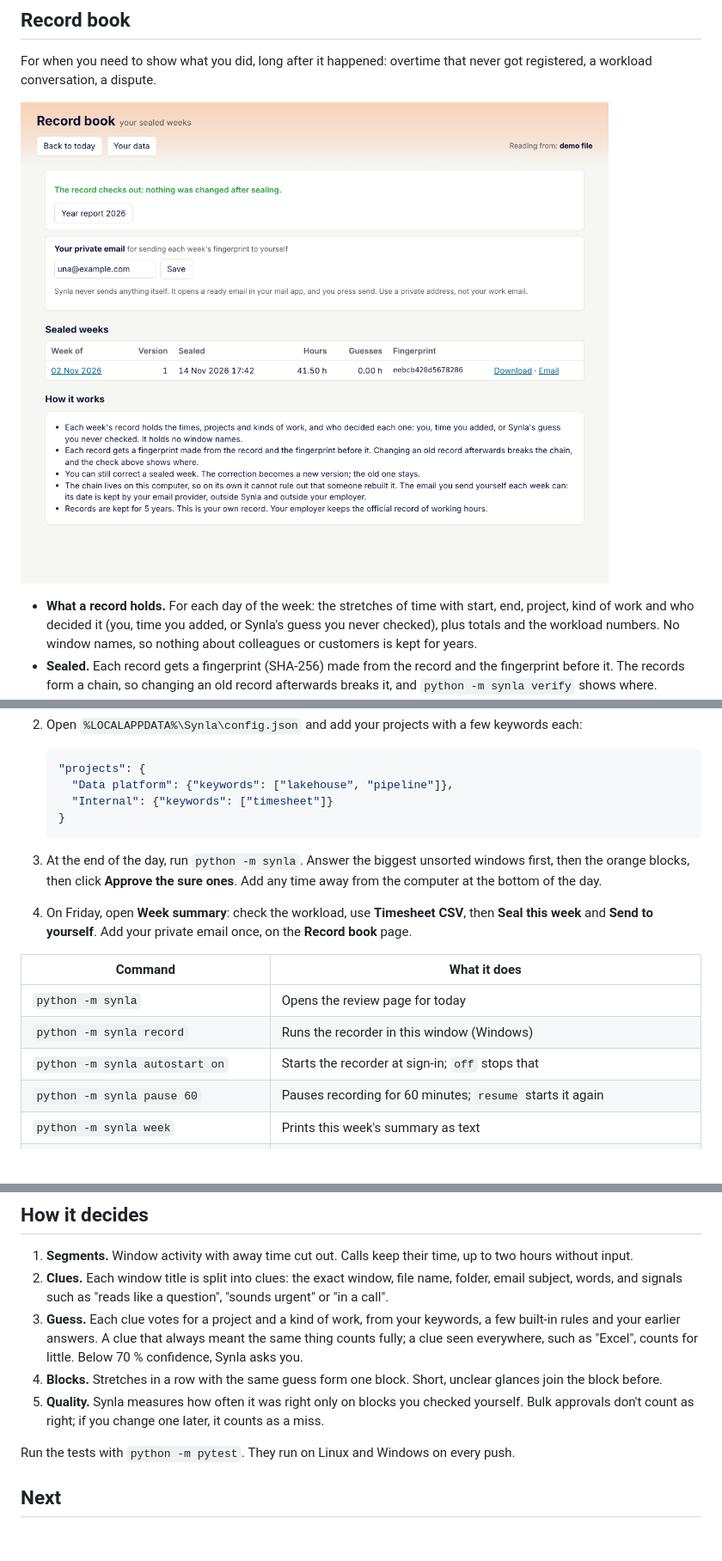
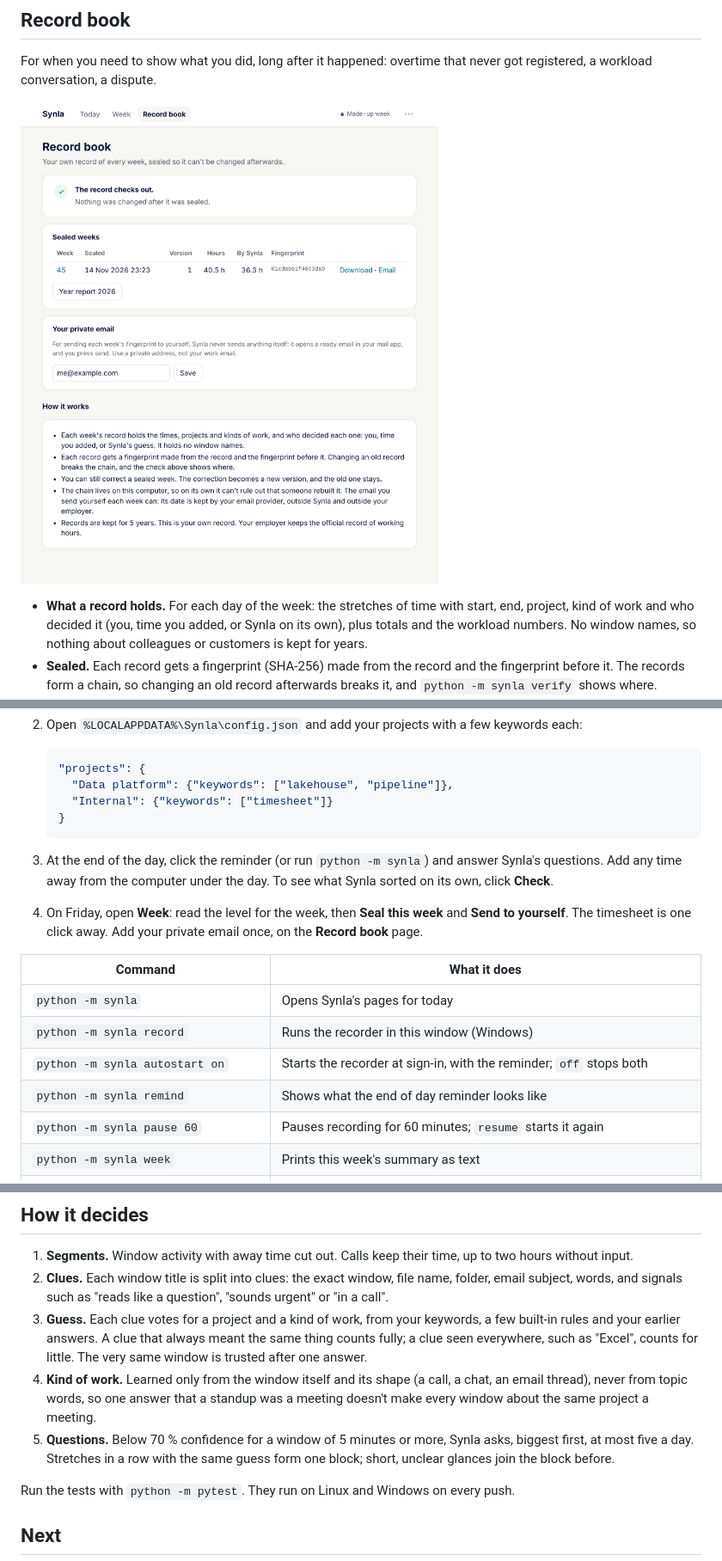
Before and after one commit to unamarie/synla, a Markdown page: README.md, 3 parts joined by grey strips. Shown at 86% size. Rendered like a GitHub page; pictures changed too: docs/record-book.png; blank space fills up the shorter version.

````diff
--- a/README.md
+++ b/README.md
@@ -52,7 +56,7 @@ conversation, a dispute.
 ![Record book](docs/record-book.png)
 
 - **What a record holds.** For each day of the week: the stretches of time with start, end, project, kind of work and
-  who decided it (you, time you added, or Synla's guess you never checked), plus totals and the workload numbers.
+  who decided it (you, time you added, or Synla on its own), plus totals and the workload numbers.
   No window names, so nothing about colleagues or customers is kept for years.
 - **Sealed.** Each record gets a fingerprint (SHA-256) made from the record and the fingerprint before it. The records
   form a chain, so changing an old record afterwards breaks it, and `python -m synla verify` shows where.
@@ -138,16 +146,17 @@ python -m synla demo
    }
    ```
 
-3. At the end of the day, run `python -m synla`. Answer the biggest unsorted windows first, then the orange blocks,
-   then click **Approve the sure ones**. Add any time away from the computer at the bottom of the day.
-4. On Friday, open **Week summary**: check the workload, use **Timesheet CSV**, then **Seal this week** and
-   **Send to yourself**. Add your private email once, on the **Record book** page.
+3. At the end of the day, click the reminder (or run `python -m synla`) and answer Synla's questions. Add any time
+   away from the computer under the day. To see what Synla sorted on its own, click **Check**.
+4. On Friday, open **Week**: read the level for the week, then **Seal this week** and **Send to yourself**. The
+   timesheet is one click away. Add your private email once, on the **Record book** page.
 
 | Command | What it does |
 |---|---|
-| `python -m synla` | Opens the review page for today |
+| `python -m synla` | Opens Synla's pages for today |
 | `python -m synla record` | Runs the recorder in this window (Windows) |
-| `python -m synla autostart on` | Starts the recorder at sign-in; `off` stops that |
+| `python -m synla autostart on` | Starts the recorder at sign-in, with the reminder; `off` stops both |
+| `python -m synla remind` | Shows what the end of day reminder looks like |
 | `python -m synla pause 60` | Pauses recording for 60 minutes; `resume` starts it again |
 | `python -m synla week` | Prints this week's summary as text |
 | `python -m synla export --date 2026-11-02` | Writes that week's timesheet as CSV |
@@ -162,10 +171,11 @@ python -m synla demo
    signals such as "reads like a question", "sounds urgent" or "in a call".
 3. **Guess.** Each clue votes for a project and a kind of work, from your keywords, a few built-in rules and your
    earlier answers. A clue that always meant the same thing counts fully; a clue seen everywhere, such as "Excel",
-   counts for little. Below 70 % confidence, Synla asks you.
-4. **Blocks.** Stretches in a row with the same guess form one block. Short, unclear glances join the block before.
-5. **Quality.** Synla measures how often it was right only on blocks you checked yourself. Bulk approvals don't count
-   as right; if you change one later, it counts as a miss.
+   counts for little. The very same window is trusted after one answer.
+4. **Kind of work.** Learned only from the window itself and its shape (a call, a chat, an email thread), never from
+   topic words, so one answer that a standup was a meeting doesn't make every window about the same project a meeting.
+5. **Questions.** Below 70 % confidence for a window of 5 minutes or more, Synla asks, biggest first, at most five a
+   day. Stretches in a row with the same guess form one block; short, unclear glances join the block before.
 
 Run the tests with `python -m pytest`. They run on Linux and Windows on every push.
 
````
Also changed, not shown: other parts of README.md (+20 -12 lines), docs/review-day.png (deleted), docs/today.png (added), docs/week.png, docs/your-data.png, 12 other files.
